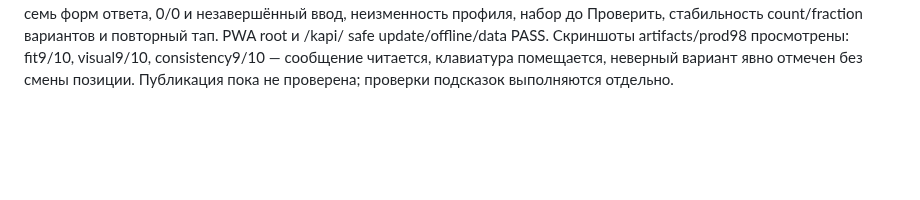
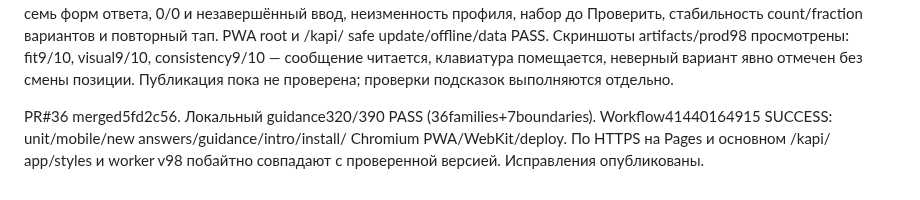
Before and after one commit to KonstantinGlazunov/Kapi, a Markdown page: docs/PROJECT_STATE.md, the part around the change. GitHub-like rendering; blank space fills up the shorter version.

Commit message:
docs: confirm v98 fraction and retry fixes release [skip ci]

```diff
--- a/docs/PROJECT_STATE.md
+++ b/docs/PROJECT_STATE.md
@@ -682,3 +682,8 @@ PWA root и /kapi/ safe update/offline/data PASS. Скриншоты artifacts/p
 просмотрены: fit9/10, visual9/10, consistency9/10 — сообщение читается,
 клавиатура помещается, неверный вариант явно отмечен без смены позиции.
 Публикация пока не проверена; проверки подсказок выполняются отдельно.
+
+PR#36 merged5fd2c56. Локальный guidance320/390 PASS (36families+7boundaries).
+Workflow41440164915 SUCCESS: unit/mobile/new answers/guidance/intro/install/
+Chromium PWA/WebKit/deploy. По HTTPS на Pages и основном /kapi/ app/styles
+и worker v98 побайтно совпадают с проверенной версией. Исправления опубликованы.
```
